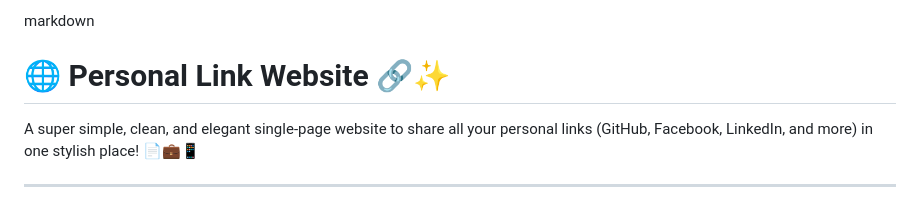
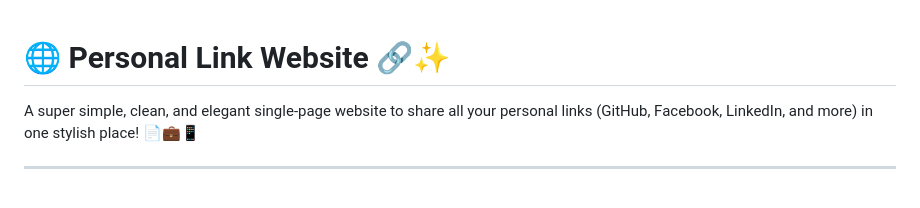
Before and after one commit to platilich/Portfolio-Lite, a Markdown page: README.md, the part around the change. Drawn GitHub-style.

Commit message:
Remove markdown header from README

```diff
--- a/README.md
+++ b/README.md
@@ -1,4 +1,3 @@
-markdown
 # 🌐 Personal Link Website 🔗✨
 
 A super simple, clean, and elegant single-page website to share all your personal links (GitHub, Facebook, LinkedIn, and more) in one stylish place! 📄💼📱
```
